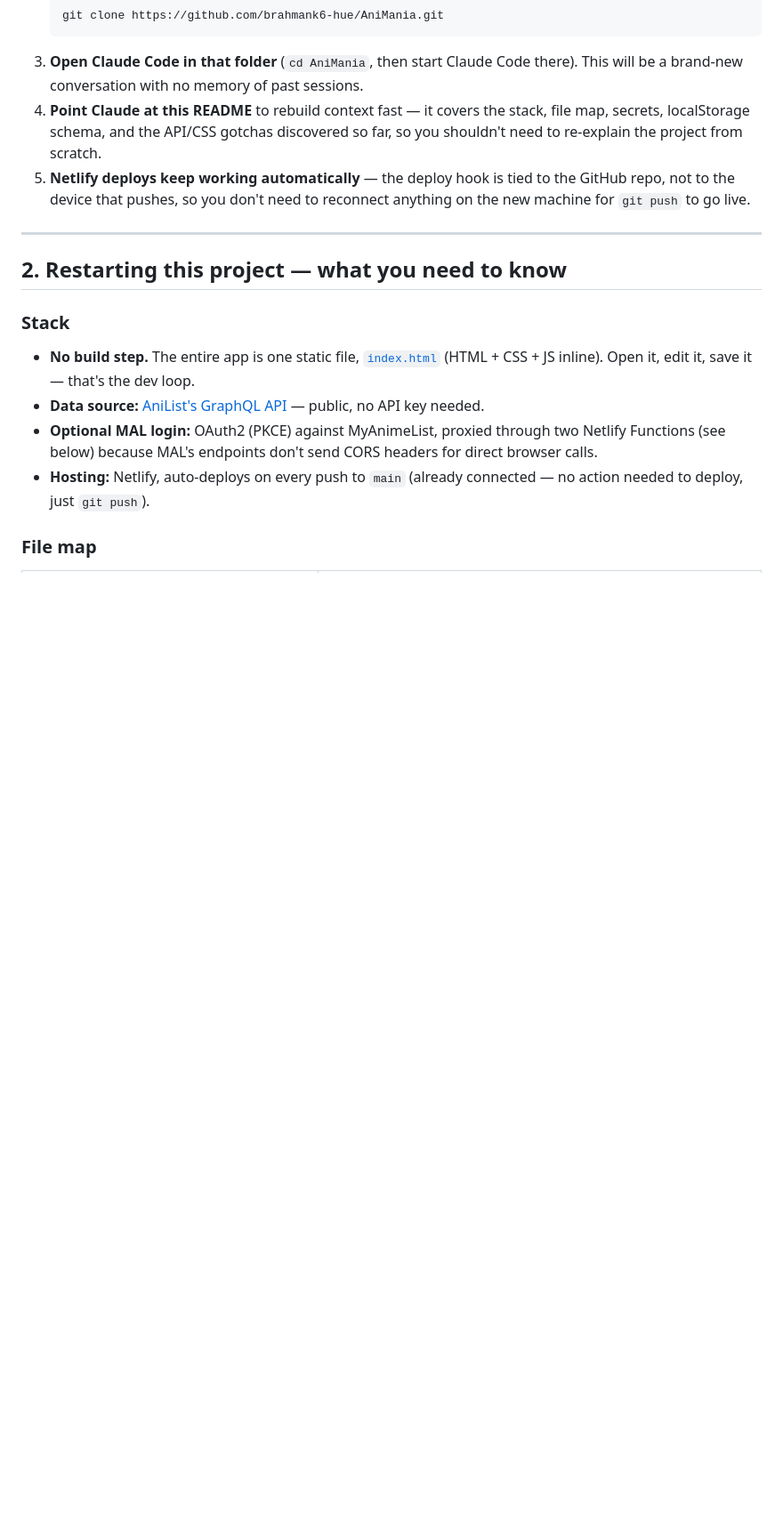
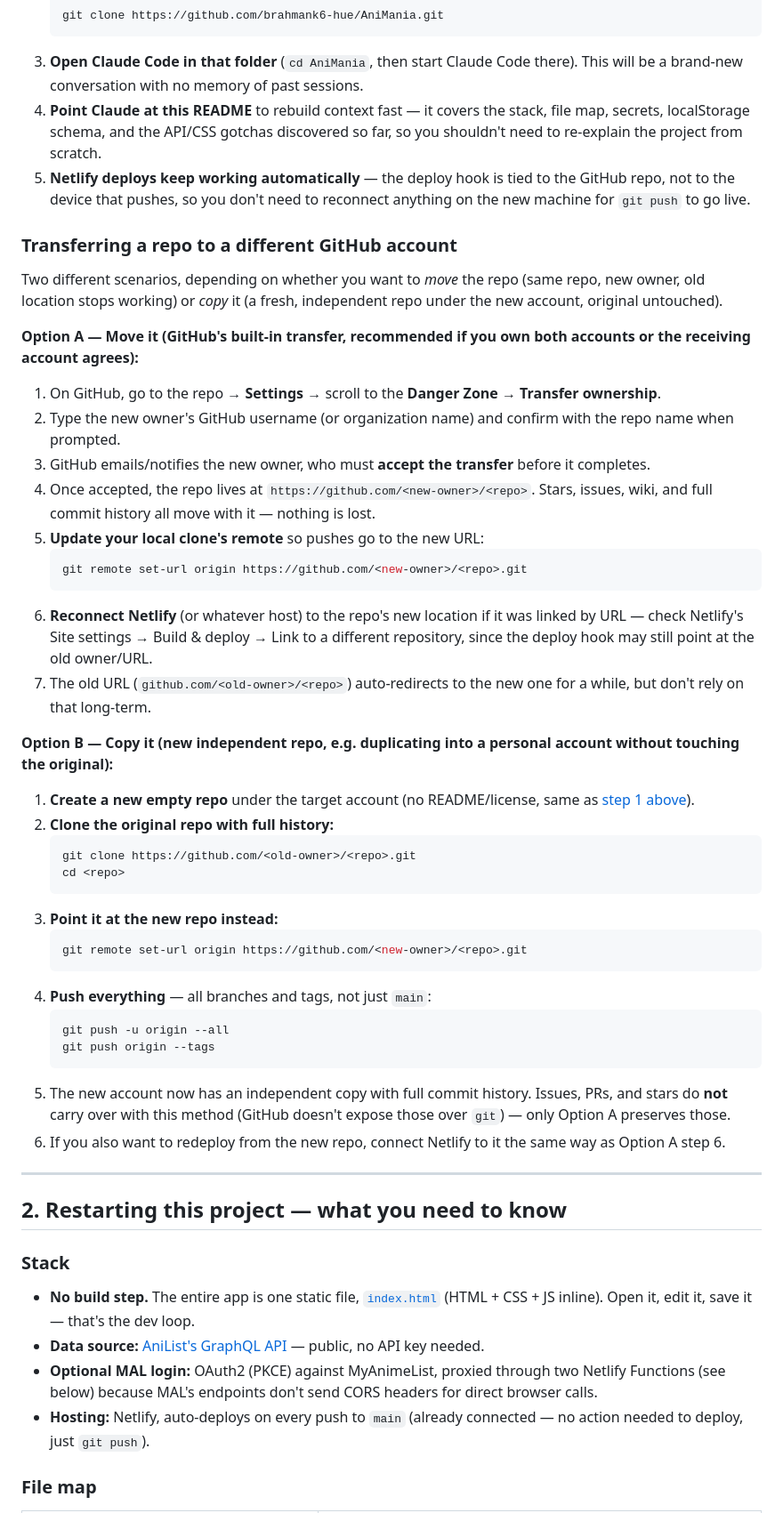
Before and after one commit to brahmank6-hue/AniMania, a Markdown page: README.md, the part around the change. Shown at 89% size. GitHub-like rendering; blank space fills up the shorter version.

Commit message:
Document how to transfer a GitHub repo to another account
Covers both moving ownership via GitHub's built-in transfer and copying
to an independent repo via clone/push, since they preserve different
things (stars/issues vs. just history).

````diff
--- a/README.md
+++ b/README.md
@@ -79,6 +79,58 @@ Claude on a different computer:
 5. **Netlify deploys keep working automatically** — the deploy hook is tied
    to the GitHub repo, not to the device that pushes, so you don't need to
    reconnect anything on the new machine for `git push` to go live.
+
+### Transferring a repo to a different GitHub account
+
+Two different scenarios, depending on whether you want to *move* the repo
+(same repo, new owner, old location stops working) or *copy* it (a fresh,
+independent repo under the new account, original untouched).
+
+**Option A — Move it (GitHub's built-in transfer, recommended if you own both accounts or the receiving account agrees):**
+
+1. On GitHub, go to the repo → **Settings** → scroll to the **Danger Zone**
+   → **Transfer ownership**.
+2. Type the new owner's GitHub username (or organization name) and confirm
+   with the repo name when prompted.
+3. GitHub emails/notifies the new owner, who must **accept the transfer**
+   before it completes.
+4. Once accepted, the repo lives at `https://github.com/<new-owner>/<repo>`.
+   Stars, issues, wiki, and full commit history all move with it — nothing
+   is lost.
+5. **Update your local clone's remote** so pushes go to the new URL:
+   ```bash
+   git remote set-url origin https://github.com/<new-owner>/<repo>.git
+   ```
+6. **Reconnect Netlify** (or whatever host) to the repo's new location if it
+   was linked by URL — check Netlify's Site settings → Build & deploy →
+   Link to a different repository, since the deploy hook may still point at
+   the old owner/URL.
+7. The old URL (`github.com/<old-owner>/<repo>`) auto-redirects to the new
+   one for a while, but don't rely on that long-term.
+
+**Option B — Copy it (new independent repo, e.g. duplicating into a personal account without touching the original):**
+
+1. **Create a new empty repo** under the target account (no README/license,
+   same as [step 1 above](#getting-a-fresh-project-onto-github-step-by-step)).
+2. **Clone the original repo with full history:**
+   ```bash
+   git clone https://github.com/<old-owner>/<repo>.git
+   cd <repo>
+   ```
+3. **Point it at the new repo instead:**
+   ```bash
+   git remote set-url origin https://github.com/<new-owner>/<repo>.git
+   ```
+4. **Push everything** — all branches and tags, not just `main`:
+   ```bash
+   git push -u origin --all
+   git push origin --tags
+   ```
+5. The new account now has an independent copy with full commit history.
+   Issues, PRs, and stars do **not** carry over with this method (GitHub
+   doesn't expose those over `git`) — only Option A preserves those.
+6. If you also want to redeploy from the new repo, connect Netlify to it the
+   same way as Option A step 6.
 
 ---
 
````
